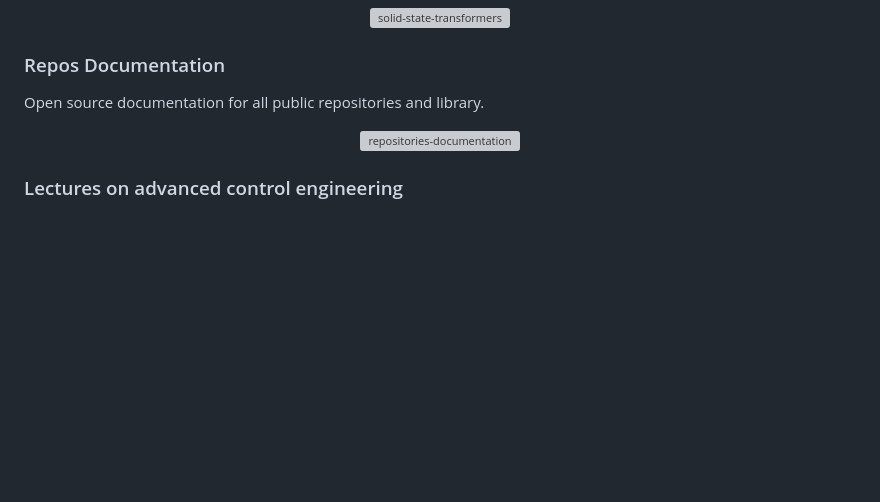
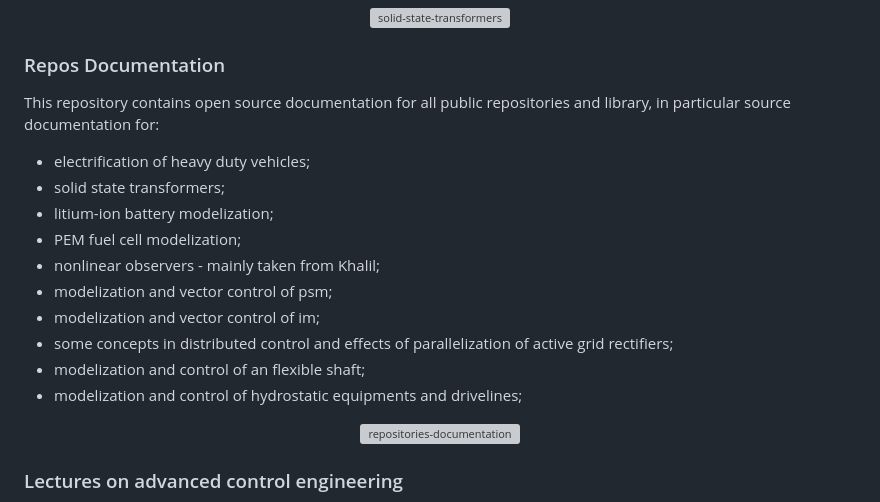
Before and after one commit to dbagnara72/dbagnara72, a Markdown page: README.md, the part around the change. Drawn GitHub-style; blank space fills up the shorter version; grey boxes are pictures that could not be loaded.

Commit message:
Enhance README with detailed documentation topics
Expanded the documentation to include specific topics covered in the repository.

```diff
--- a/README.md
+++ b/README.md
@@ -40,7 +40,21 @@ This repo contains a collection of projects and models mainly focused on power e
   </a>
 </div>
 <h3 align="left">Repos Documentation</h3>
-<p> Open source documentation for all public repositories and library. </p>
+<p>
+  This repository contains open source documentation for all public repositories and library, in particular source documentation for:
+  <ul>
+    <li>electrification of heavy duty vehicles;</li>
+    <li>solid state transformers;</li>
+    <li>litium-ion battery modelization;</li>
+    <li>PEM fuel cell modelization;</li>
+    <li>nonlinear observers - mainly taken from Khalil;</li>
+    <li>modelization and vector control of psm;</li>
+    <li>modelization and vector control of im;</li>
+    <li>some concepts in distributed control and effects of parallelization of active grid rectifiers;</li>
+    <li>modelization and control of an flexible shaft;</li>
+    <li>modelization and control of hydrostatic equipments and drivelines; </li>
+  </ul>
+</p>
 <p align="center">
   <a href="https://github.com/dbagnara72/repositories-documentation" >
     <img src="https://github-readme-stats.vercel.app/api/pin/?username=dbagnara72&repo=repositories-documentation" alt="repositories-documentation" />
```
